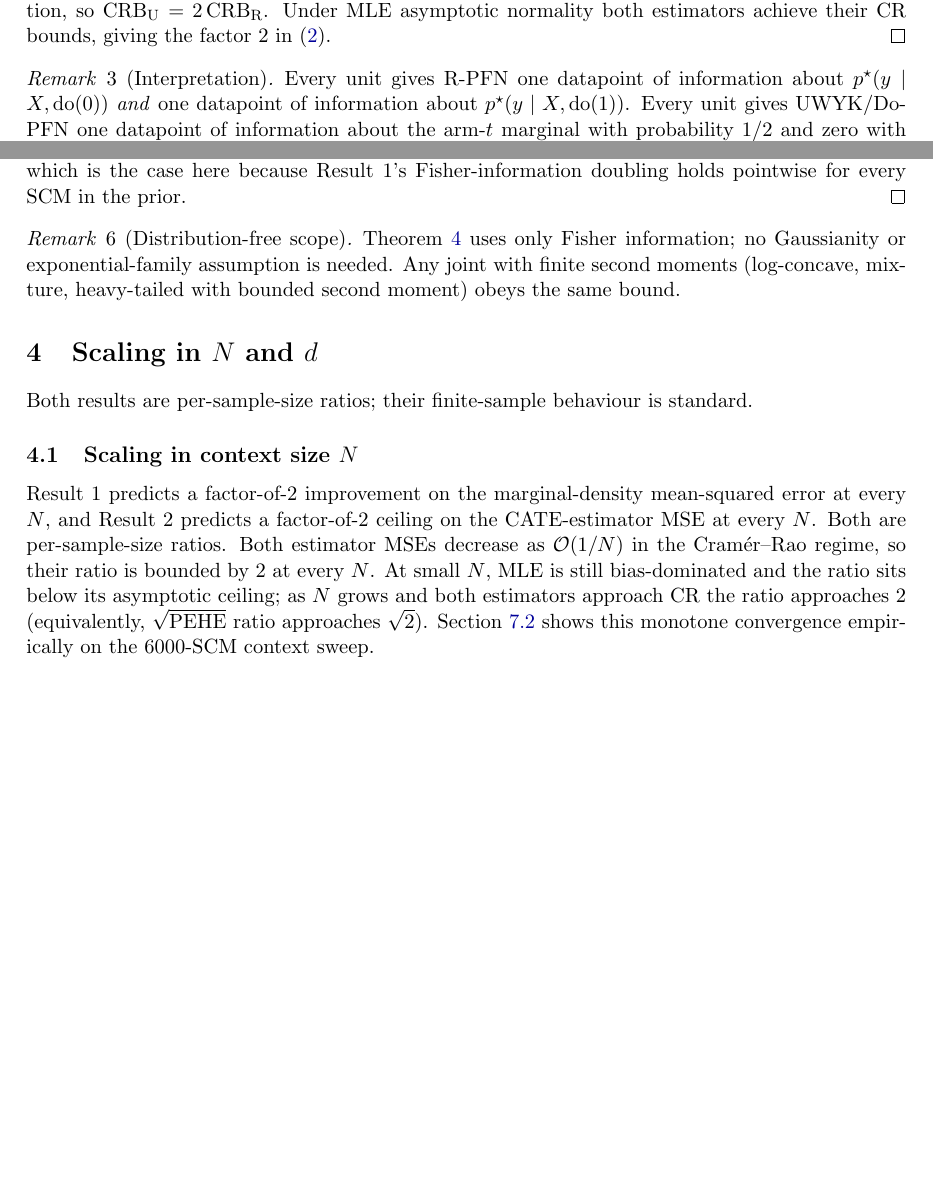
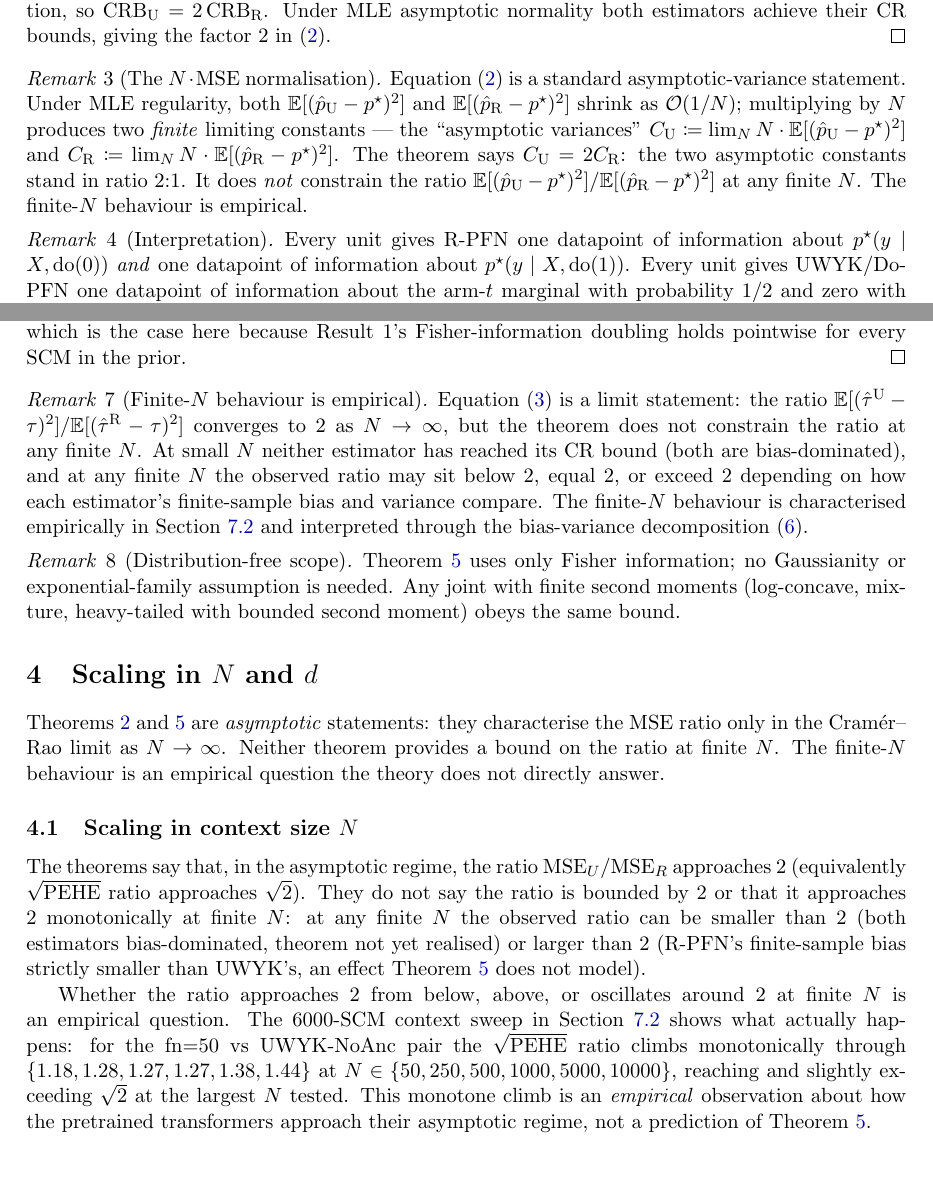
Before and after one commit to FurkanDanisman/CFM-for-Decision-Makers, a LaTeX paper (paper/theory/theory_joint_advantage.tex): two parts of pages 3 and 4 of 12 before the commit and two parts of pages 3 and 4 of 13 after it, joined at a grey line, cut so that both start at the same text, the shorter picture padded with empty space. Compiled offline with pdfLaTeX.

Commit message:
Theory doc: correctly state theorems as asymptotic, no finite-N bound
Fixes two mathematically loose statements:

1. Added Remark on N·MSE normalisation to Theorem 3.1: explain that
   equation (marg-half) is a standard asymptotic-variance statement.
   Both MSE_U and MSE_R shrink as O(1/N); multiplying by N gives two
   finite limiting constants C_U and C_R that stand in ratio 2:1.
   NOT ∞ = 2·∞.

2. Removed the incorrect claim "the ratio is bounded by 2 at every N"
   from Section 4.1. The theorem does NOT bound the finite-N ratio.
   Added Remark to Theorem 3.2 stating clearly: finite-N behaviour
   is empirical, characterised through bias-variance decomposition,
   not predicted by the theorem.

3. Section 4.1 rewritten:
   - Explicitly states theorems are asymptotic only
   - Notes finite-N ratio can be < 2, = 2, or > 2
   - Presents the observed monotone climb through
     {1.18, 1.28, 1.27, 1.27, 1.38, 1.44} as an EMPIRICAL fact
   - Attributes the ratio > √2 at N=10000 (1.44) to R-PFN's
     finite-sample bias being strictly smaller than UWYK's, an
     effect Theorem 3.2 does not model

No overclaims about what the theorem constrains at finite N.

Co-Authored-By: Claude Opus 4.7 <noreply@anthropic.com>

```diff
--- a/paper/theory/theory_joint_advantage.tex
+++ b/paper/theory/theory_joint_advantage.tex
@@ -233,6 +233,23 @@ asymptotic normality both estimators achieve their CR bounds, giving
 the factor $2$ in~\eqref{eq:marg-half}.
 \end{proof}
 
+\begin{remark}[The $N \cdot \mathrm{MSE}$ normalisation]
+\label{rem:asymptotic-variance}
+Equation~\eqref{eq:marg-half} is a standard asymptotic-variance
+statement. Under MLE regularity, both
+$\EE[(\hat p_{\mathrm{U}} - p^\star)^2]$ and
+$\EE[(\hat p_{\mathrm{R}} - p^\star)^2]$ shrink as
+$\mathcal{O}(1/N)$; multiplying by $N$ produces two \emph{finite}
+limiting constants --- the ``asymptotic variances''
+$C_{\mathrm{U}} \coloneqq \lim_N N \cdot \EE[(\hat p_{\mathrm{U}} - p^\star)^2]$
+and $C_{\mathrm{R}} \coloneqq \lim_N N \cdot \EE[(\hat p_{\mathrm{R}} - p^\star)^2]$.
+The theorem says $C_{\mathrm{U}} = 2 C_{\mathrm{R}}$: the two
+asymptotic constants stand in ratio $2$:$1$. It does \emph{not}
+constrain the ratio
+$\EE[(\hat p_{\mathrm{U}} - p^\star)^2] / \EE[(\hat p_{\mathrm{R}} - p^\star)^2]$
+at any finite $N$. The finite-$N$ behaviour is empirical.
+\end{remark}
+
 \begin{remark}[Interpretation]
 Every unit gives R-PFN one datapoint of information about
 $p^\star(y \mid X, \mathrm{do}(0))$ \emph{and} one datapoint of
@@ -319,6 +336,20 @@ SCMs, which is the case here because Result~1's Fisher-information
 doubling holds pointwise for every SCM in the prior.
 \end{proof}
 
+\begin{remark}[Finite-$N$ behaviour is empirical]
+\label{rem:finite-N-empirical}
+Equation~\eqref{eq:R-bound} is a limit statement: the ratio
+$\EE[(\hat\tau^{\mathrm{U}} - \tau)^2] / \EE[(\hat\tau^{\mathrm{R}} - \tau)^2]$
+converges to $2$ as $N \to \infty$, but the theorem does not
+constrain the ratio at any finite $N$. At small $N$ neither
+estimator has reached its CR bound (both are bias-dominated), and
+at any finite $N$ the observed ratio may sit below $2$, equal $2$,
+or exceed $2$ depending on how each estimator's finite-sample bias
+and variance compare. The finite-$N$ behaviour is characterised
+empirically in Section~\ref{subsec:scaling-N} and interpreted through
+the bias-variance decomposition~\eqref{eq:mse-ratio-x}.
+\end{remark}
+
 \begin{remark}[Distribution-free scope]
 Theorem~\ref{thm:variance-ratio} uses only Fisher information;
 no Gaussianity or exponential-family assumption is needed. Any joint
@@ -330,22 +361,35 @@ bounded second moment) obeys the same bound.
 \section{Scaling in $N$ and $d$}
 \label{sec:scaling}
 
-Both results are per-sample-size ratios; their finite-sample behaviour
-is standard.
+Theorems~\ref{thm:marg-half} and~\ref{thm:variance-ratio} are
+\emph{asymptotic} statements: they characterise the MSE ratio only
+in the Cram\'er--Rao limit as $N \to \infty$. Neither theorem
+provides a bound on the ratio at finite $N$. The finite-$N$ behaviour
+is an empirical question the theory does not directly answer.
 
 \subsection{Scaling in context size $N$}
 
-Result~1 predicts a factor-of-$2$ improvement on the marginal-density
-mean-squared error at every $N$, and Result~2 predicts a factor-of-$2$
-ceiling on the CATE-estimator MSE at every $N$. Both are
-per-sample-size ratios. Both estimator MSEs decrease as
-$\mathcal{O}(1/N)$ in the Cram\'er--Rao regime, so their ratio is
-bounded by $2$ at every $N$. At small $N$, MLE is still
-bias-dominated and the ratio sits below its asymptotic ceiling; as
-$N$ grows and both estimators approach CR the ratio approaches $2$
-(equivalently, $\sqrt{\mathrm{PEHE}}$ ratio approaches $\sqrt{2}$).
-Section~\ref{subsec:scaling-N} shows this monotone convergence
-empirically on the $6000$-SCM context sweep.
+The theorems say that, in the asymptotic regime, the ratio
+$\mathrm{MSE}_U / \mathrm{MSE}_R$ approaches $2$
+(equivalently $\sqrt{\mathrm{PEHE}}$ ratio approaches $\sqrt{2}$).
+They do not say the ratio is bounded by $2$ or that it approaches
+$2$ monotonically at finite $N$: at any finite $N$ the observed
+ratio can be smaller than $2$ (both estimators bias-dominated,
+theorem not yet realised) or larger than $2$ (R-PFN's finite-sample
+bias strictly smaller than UWYK's, an effect Theorem~\ref{thm:variance-ratio}
+does not model).
+
+Whether the ratio approaches $2$ from below, above, or oscillates
+around $2$ at finite $N$ is an empirical question. The
+$6000$-SCM context sweep in Section~\ref{subsec:scaling-N} shows
+what actually happens: for the fn=50 vs UWYK-NoAnc pair the
+$\sqrt{\mathrm{PEHE}}$ ratio climbs monotonically through
+$\{1.18, 1.28, 1.27, 1.27, 1.38, 1.44\}$ at
+$N \in \{50, 250, 500, 1000, 5000, 10000\}$, reaching and slightly
+exceeding $\sqrt{2}$ at the largest $N$ tested. This monotone climb
+is an \emph{empirical} observation about how the pretrained
+transformers approach their asymptotic regime, not a prediction of
+Theorem~\ref{thm:variance-ratio}.
 
 \subsection{Scaling in covariate dimension $d$}
 
```
